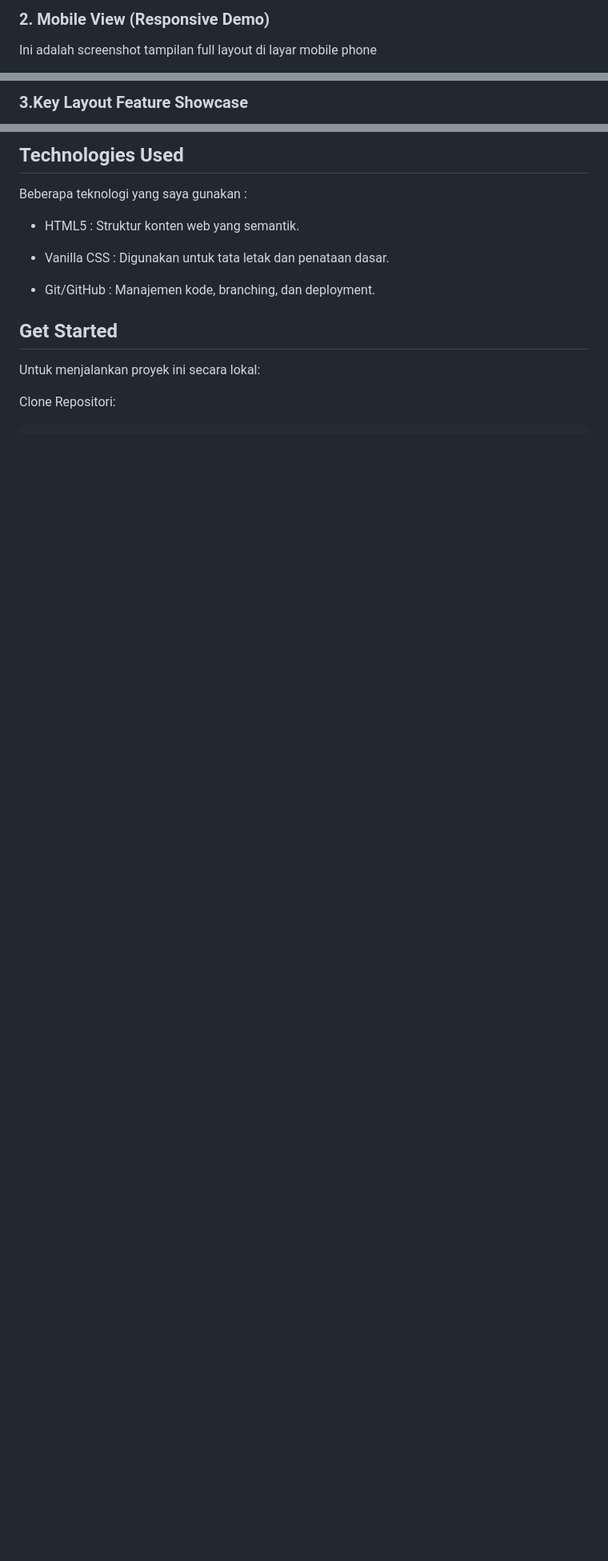
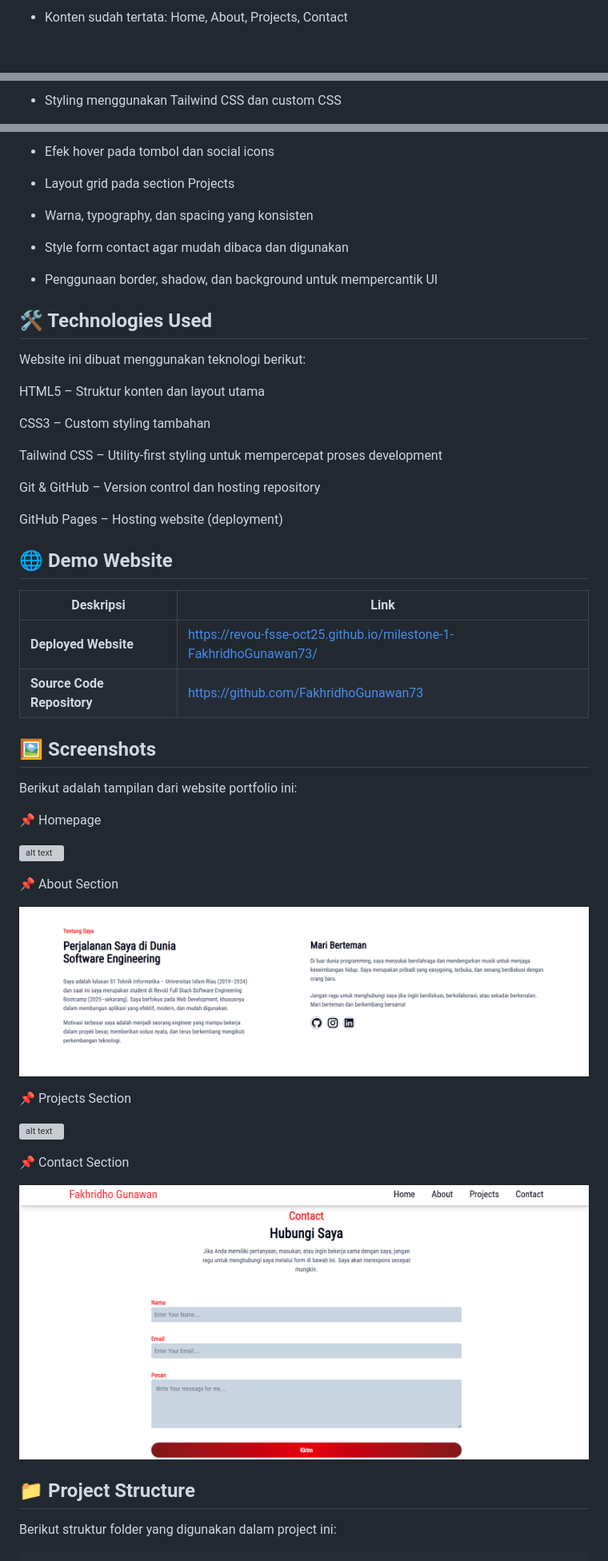
Before and after one commit to Revou-FSSE-Oct25/milestone-1-FakhridhoGunawan73, a Markdown page: README.md, 3 parts joined by grey strips. Shown: that part at 80% size. GitHub-like rendering; pictures changed too: assets/screenshots/About.png (added), assets/screenshots/Contact.png (added); blank space fills up the shorter version; grey boxes are pictures that could not be loaded.

Commit message:
feat: modified readme.md and adding assets screenshots

````diff
--- a/README.md
+++ b/README.md
@@ -33,4 +31,3 @@ Ini adalah screenshot tampilan full layout di layar desktop
 
-### 2. Mobile View (Responsive Demo)
-Ini adalah screenshot tampilan full layout di layar mobile phone
+- Konten sudah tertata: Home, About, Projects, Contact
 
@@ -38,3 +35,3 @@ Ini adalah screenshot tampilan full layout di layar mobile phone
 
-### 3.Key Layout Feature Showcase
+- Styling menggunakan Tailwind CSS dan custom CSS
 
@@ -42,16 +39,57 @@ Ini adalah screenshot tampilan full layout di layar mobile phone
 
-## Technologies Used
-Beberapa teknologi yang saya gunakan :
+- Efek hover pada tombol dan social icons
 
-- HTML5	: Struktur konten web yang semantik.
+- Layout grid pada section Projects
 
-- Vanilla CSS : Digunakan untuk tata letak dan penataan dasar.
+- Warna, typography, dan spacing yang konsisten
 
-- Git/GitHub : Manajemen kode, branching, dan deployment.
+- Style form contact agar mudah dibaca dan digunakan
 
-## Get Started
-Untuk menjalankan proyek ini secara lokal:
+- Penggunaan border, shadow, dan background untuk mempercantik UI
 
-Clone Repositori:
+## 🛠️ Technologies Used
+
+Website ini dibuat menggunakan teknologi berikut:
+
+HTML5 – Struktur konten dan layout utama
+
+CSS3 – Custom styling tambahan
+
+Tailwind CSS – Utility-first styling untuk mempercepat proses development
+
+Git & GitHub – Version control dan hosting repository
+
+GitHub Pages – Hosting website (deployment)
+
+## 🌐 Demo Website
+
+| Deskripsi                                       | Link                                              |
+| ----------------------------------------------- | ------------------------------------------------- |
+| **Deployed Website** | https://revou-fsse-oct25.github.io/milestone-1-FakhridhoGunawan73/             |
+| **Source Code Repository**                      | https://github.com/FakhridhoGunawan73         |
+
+## 🖼️ Screenshots
+
+Berikut adalah tampilan dari website portfolio ini:
+
+📌 Homepage
+
+![alt text](assets/screenshots/Home.png)
+
+📌 About Section
+
+![alt text](assets/screenshots/About.png)
+
+📌 Projects Section
+
+![alt text](assets/screenshots/Projects.png)
+
+📌 Contact Section
+
+![alt text](assets/screenshots/Contact.png)
+
+## 📁 Project Structure
+
+Berikut struktur folder yang digunakan dalam project ini:
 
 ```bash
````
Also changed, not shown: other parts of README.md (+51 -21 lines), assets/screenshots/Footer.png (added), 2 other files.
